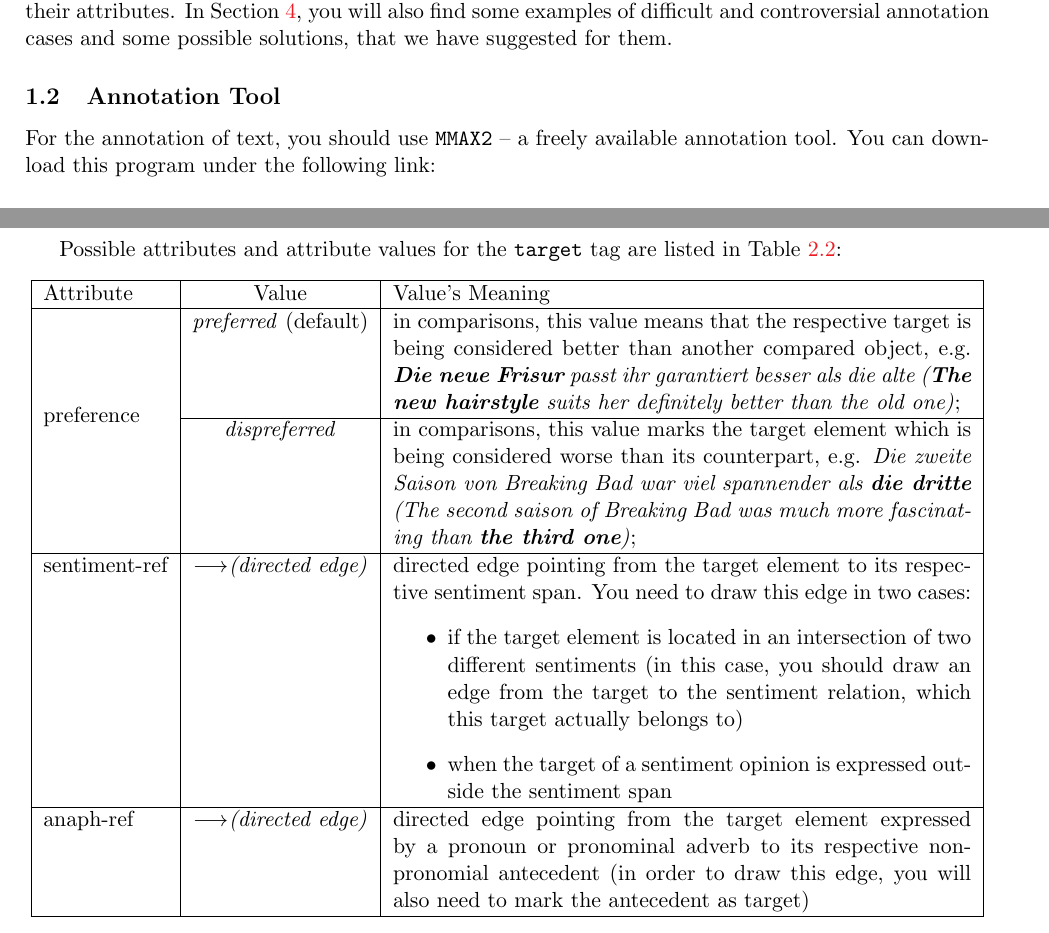
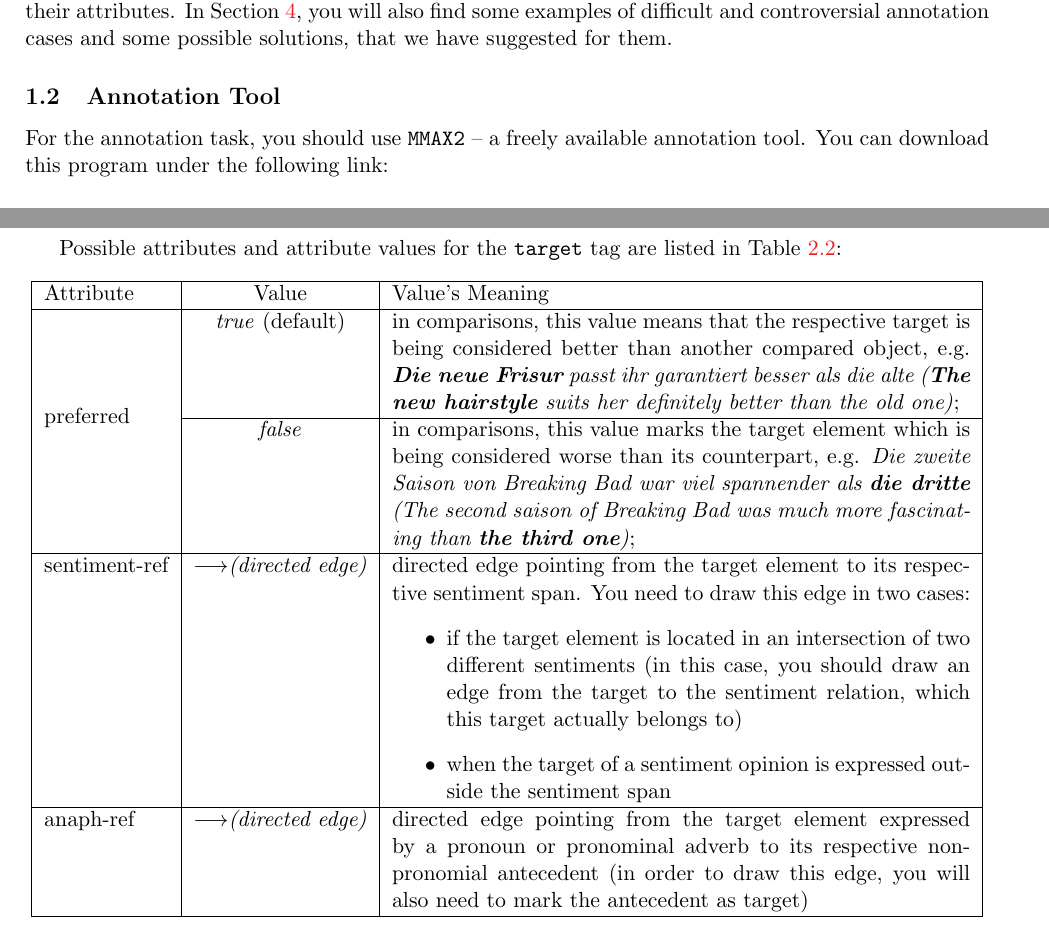
Before and after one commit to WladimirSidorenko/TextNormalization, a LaTeX document (lingsrc/corpus/sentiment/annotation_guidelines.tex): two parts of pages 1 and 4 of 10 before the commit and two parts of pages 1 and 4 of 11 after it, joined at a grey line, cut so that both start at the same text. Compiled offline with pdfLaTeX.

Commit message:
small update of annpotation guidelines

```diff
--- a/lingsrc/corpus/sentiment/annotation_guidelines.tex
+++ b/lingsrc/corpus/sentiment/annotation_guidelines.tex
@@ -90,7 +90,7 @@ solutions, that we have suggested for them.
 
 \subsection{Annotation Tool}
 
-For the annotation of text, you should use \texttt{MMAX2} -- a freely
+For the annotation task, you should use \texttt{MMAX2} -- a freely
 available annotation tool.  You can download this program under the
 following link:\\\newline
 {\setlength{\parindent}{0pt}\small\url{http://sourceforge.net/projects/mmax2/files/mmax2/mmax2_1.13.003/MMAX2_1.13.003b.zip/download}}\\\newline
@@ -335,13 +336,13 @@ listed in Table \ref{tbl-target}:
   \begin{tabular}{|l|c|p{\clmnwidth}|}\hline
     Attribute & Value & Value's Meaning\\\hline\label{tbl-target}
 
-    & \textit{preferred} (default) & in comparisons, this value means that the
+    & \textit{true} (default) & in comparisons, this value means that the
     respective target is being considered better than another compared object,
     e.g. \textit{\textbf{Die neue Frisur} passt ihr garantiert besser als die
       alte (\textbf{The new hairstyle} suits her definitely better than the
       old one)};\\\cline{2-3}
 
-    \multirow{-2}{*}{preference} & \textit{dispreferred} & in
+    \multirow{-2}{*}{preferred} & \textit{false} & in
     comparisons, this value marks the target element which is being
     considered worse than its counterpart, e.g. \textit{Die zweite
       Saison von Breaking Bad war viel spannender als \textbf{die
```
Also changed, not shown: lingsrc/corpus/sentiment/annotation_guidelines.tex (3 more changed lines).
